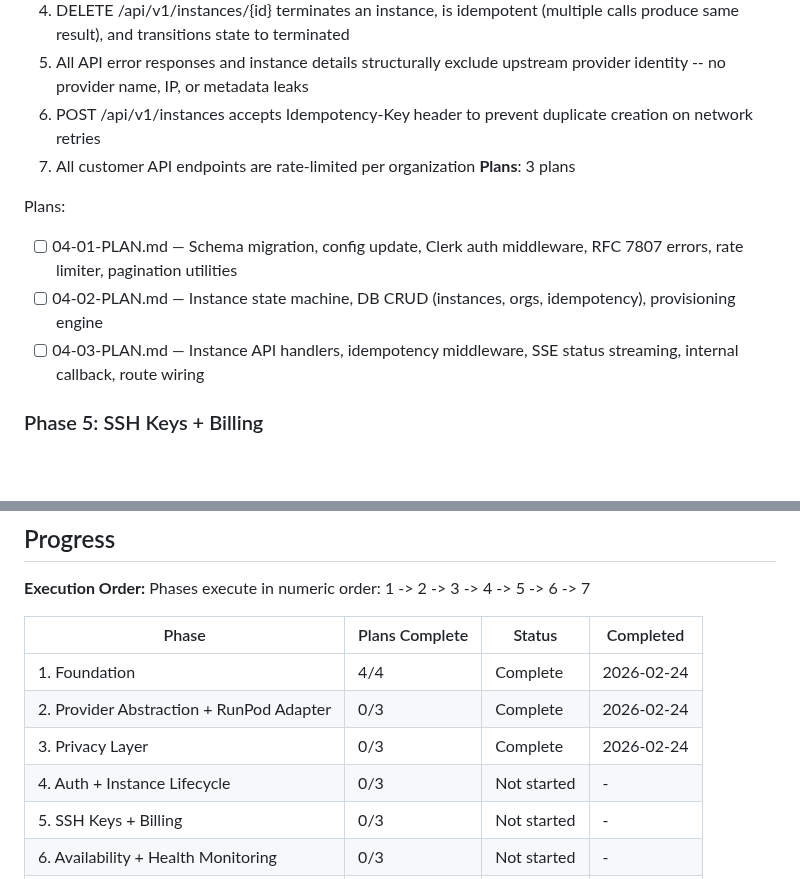
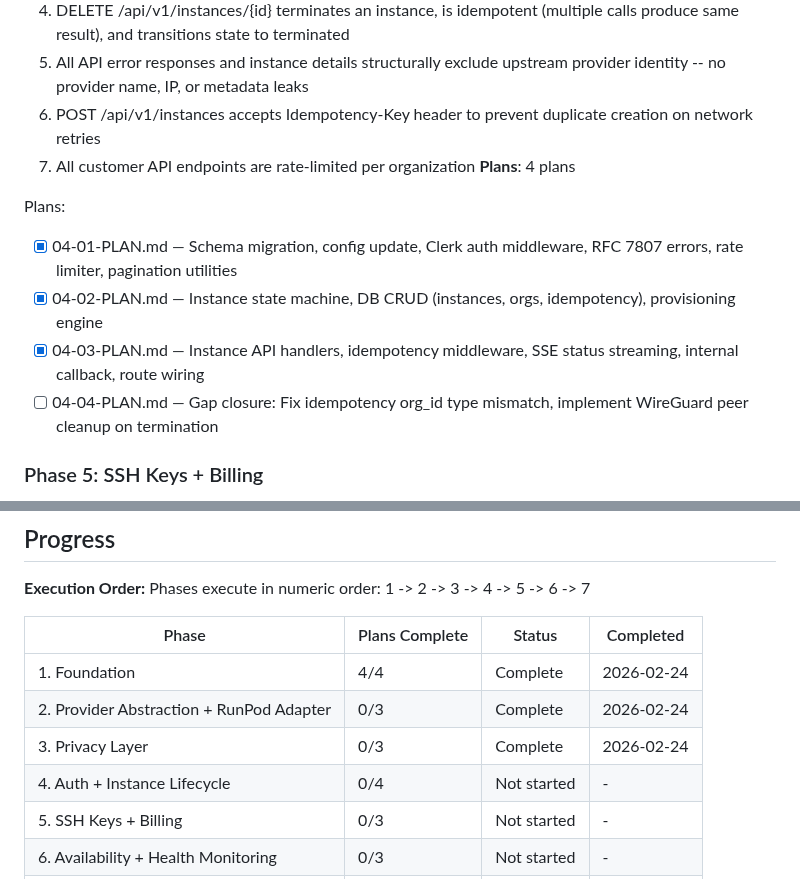
Before and after one commit to dunkaditya/gpu-ai, a Markdown page: .planning/ROADMAP.md, 2 parts joined by grey strips. GitHub-like rendering; blank space fills up the shorter version.

Commit message:
docs(04): create gap closure plan for idempotency org_id fix and WireGuard cleanup

```diff
--- a/.planning/ROADMAP.md
+++ b/.planning/ROADMAP.md
@@ -86,12 +86,13 @@ Plans:
   5. All API error responses and instance details structurally exclude upstream provider identity -- no provider name, IP, or metadata leaks
   6. POST /api/v1/instances accepts Idempotency-Key header to prevent duplicate creation on network retries
   7. All customer API endpoints are rate-limited per organization
-**Plans**: 3 plans
+**Plans**: 4 plans
 
 Plans:
-- [ ] 04-01-PLAN.md — Schema migration, config update, Clerk auth middleware, RFC 7807 errors, rate limiter, pagination utilities
-- [ ] 04-02-PLAN.md — Instance state machine, DB CRUD (instances, orgs, idempotency), provisioning engine
-- [ ] 04-03-PLAN.md — Instance API handlers, idempotency middleware, SSE status streaming, internal callback, route wiring
+- [x] 04-01-PLAN.md — Schema migration, config update, Clerk auth middleware, RFC 7807 errors, rate limiter, pagination utilities
+- [x] 04-02-PLAN.md — Instance state machine, DB CRUD (instances, orgs, idempotency), provisioning engine
+- [x] 04-03-PLAN.md — Instance API handlers, idempotency middleware, SSE status streaming, internal callback, route wiring
+- [ ] 04-04-PLAN.md — Gap closure: Fix idempotency org_id type mismatch, implement WireGuard peer cleanup on termination
 
 ### Phase 5: SSH Keys + Billing
 **Goal**: Users can manage SSH keys that are injected into new instances, per-second billing tracks usage accurately in a PostgreSQL ledger with batched reporting to Stripe, and per-org spending limits prevent bill shock
@@ -156,7 +157,7 @@ Phases execute in numeric order: 1 -> 2 -> 3 -> 4 -> 5 -> 6 -> 7
 | 1. Foundation | 4/4 | Complete | 2026-02-24 |
 | 2. Provider Abstraction + RunPod Adapter | 0/3 | Complete    | 2026-02-24 |
 | 3. Privacy Layer | 0/3 | Complete    | 2026-02-24 |
-| 4. Auth + Instance Lifecycle | 0/3 | Not started | - |
+| 4. Auth + Instance Lifecycle | 0/4 | Not started | - |
 | 5. SSH Keys + Billing | 0/3 | Not started | - |
 | 6. Availability + Health Monitoring | 0/3 | Not started | - |
 | 7. Dashboard | 0/3 | Not started | - |
```
Also changed, not shown: 1 other file.
